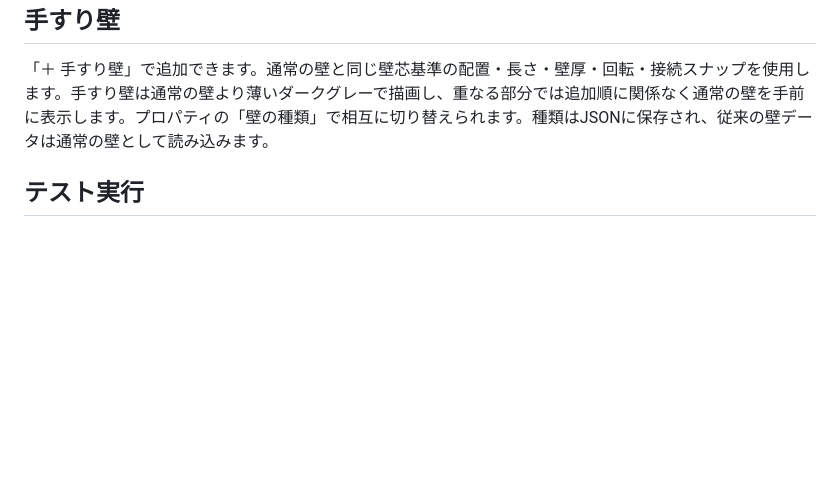
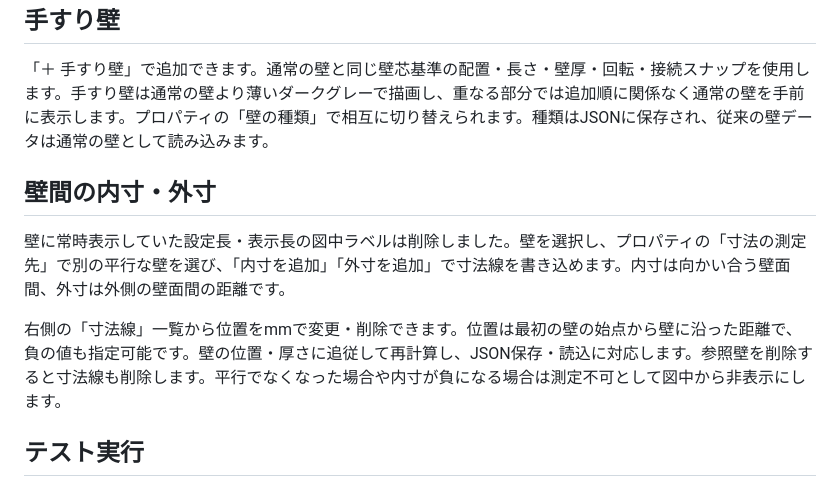
Before and after one commit to constdrop/gridori, a Markdown page: README.md, the part around the change. Drawn GitHub-style; blank space fills up the shorter version.

Commit message:
docs: READMEに寸法線についての説明を追加

```diff
--- a/README.md
+++ b/README.md
@@ -87,6 +87,12 @@
 
 「＋ 手すり壁」で追加できます。通常の壁と同じ壁芯基準の配置・長さ・壁厚・回転・接続スナップを使用します。手すり壁は通常の壁より薄いダークグレーで描画し、重なる部分では追加順に関係なく通常の壁を手前に表示します。プロパティの「壁の種類」で相互に切り替えられます。種類はJSONに保存され、従来の壁データは通常の壁として読み込みます。
 
+## 壁間の内寸・外寸
+
+壁に常時表示していた設定長・表示長の図中ラベルは削除しました。壁を選択し、プロパティの「寸法の測定先」で別の平行な壁を選び、「内寸を追加」「外寸を追加」で寸法線を書き込めます。内寸は向かい合う壁面間、外寸は外側の壁面間の距離です。
+
+右側の「寸法線」一覧から位置をmmで変更・削除できます。位置は最初の壁の始点から壁に沿った距離で、負の値も指定可能です。壁の位置・厚さに追従して再計算し、JSON保存・読込に対応します。参照壁を削除すると寸法線も削除します。平行でなくなった場合や内寸が負になる場合は測定不可として図中から非表示にします。
+
 ## テスト実行
 
 
```
